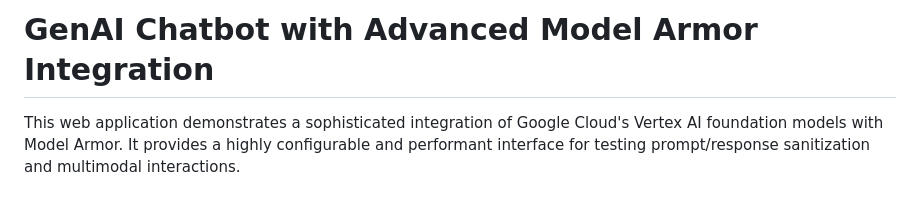
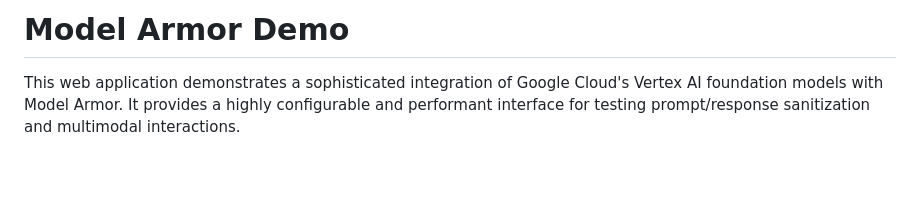
Before and after one commit to zken-cloud/model-armor-demo, a Markdown page: README.md, the part around the change. Rendered like a GitHub page; blank space fills up the shorter version.

```diff
--- a/README.md
+++ b/README.md
@@ -1,4 +1,4 @@
-# GenAI Chatbot with Advanced Model Armor Integration
+# Model Armor Demo
 
 This web application demonstrates a sophisticated integration of Google Cloud's Vertex AI foundation models with Model Armor. It provides a highly configurable and performant interface for testing prompt/response sanitization and multimodal interactions.
 
```
